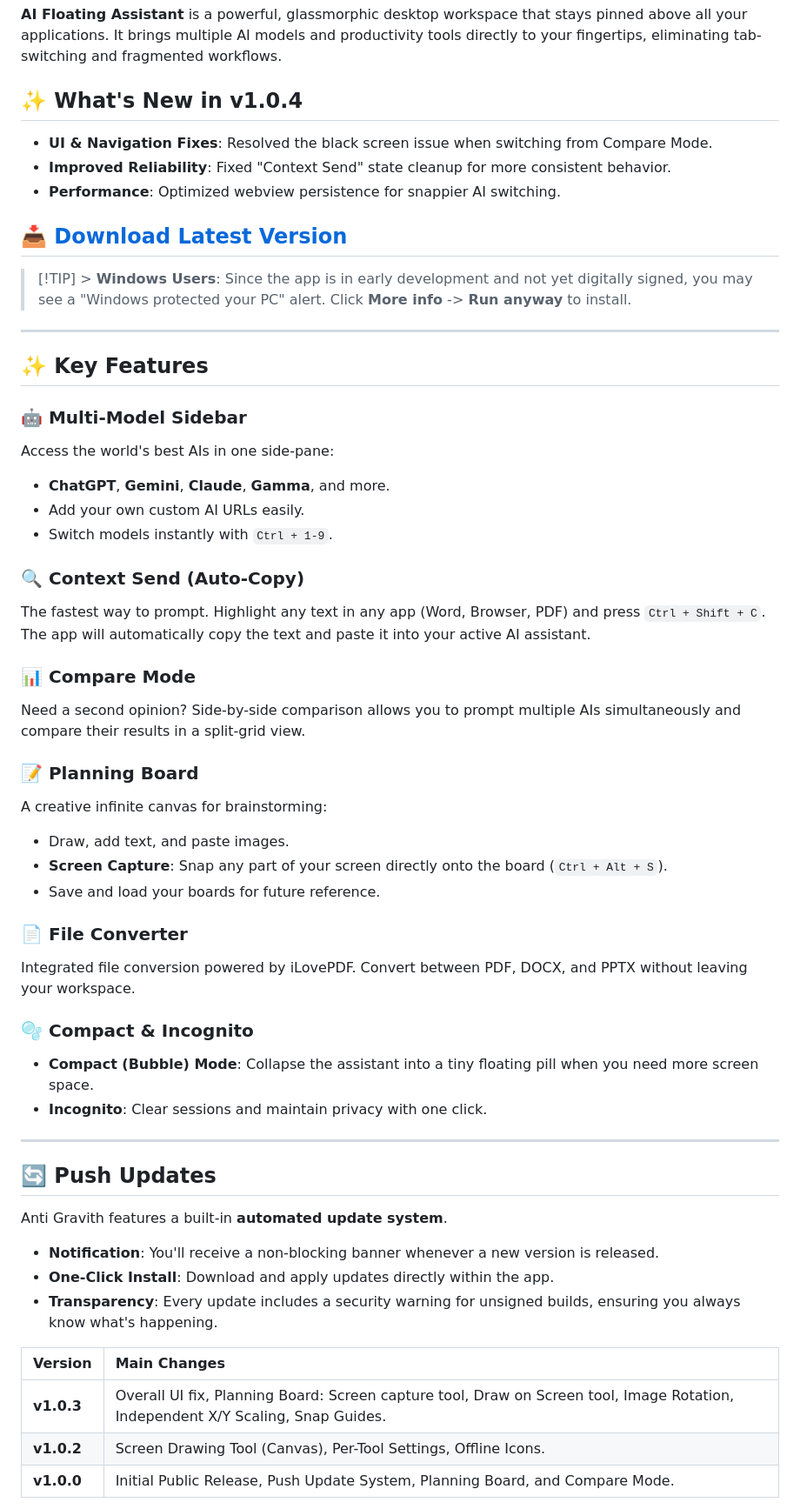
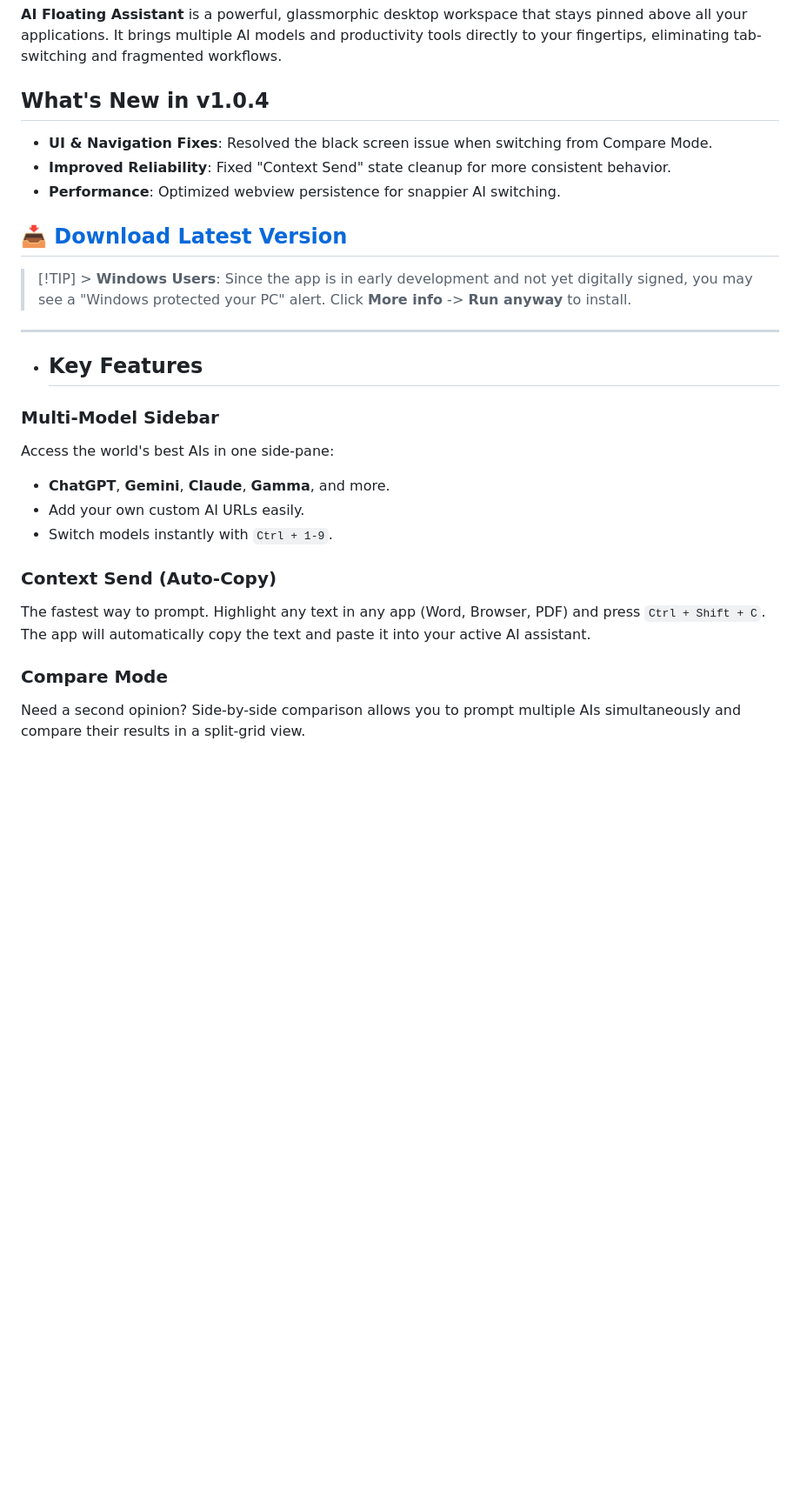
Before and after one commit to ankit3890/AI-Floating-Assistant, a Markdown page: README.md, the part around one of its changes. Shown at 87% size. Drawn GitHub-style; blank space fills up the shorter version.

```diff
--- a/README.md
+++ b/README.md
@@ -6,7 +6,7 @@
 
 **AI Floating Assistant** is a powerful, glassmorphic desktop workspace that stays pinned above all your applications. It brings multiple AI models and productivity tools directly to your fingertips, eliminating tab-switching and fragmented workflows.
 
-## ✨ What's New in v1.0.4
+## What's New in v1.0.4
 
 - **UI & Navigation Fixes**: Resolved the black screen issue when switching from Compare Mode.
 - **Improved Reliability**: Fixed "Context Send" state cleanup for more consistent behavior.
@@ -18,9 +18,9 @@
 
 ---
 
-## ✨ Key Features
+- ## Key Features
 
-### 🤖 Multi-Model Sidebar
+### Multi-Model Sidebar
 
 Access the world's best AIs in one side-pane:
 
@@ -28,44 +28,11 @@ Access the world's best AIs in one side-pane:
 - Add your own custom AI URLs easily.
 - Switch models instantly with `Ctrl + 1-9`.
 
-### 🔍 Context Send (Auto-Copy)
+### Context Send (Auto-Copy)
 
 The fastest way to prompt. Highlight any text in any app (Word, Browser, PDF) and press `Ctrl + Shift + C`. The app will automatically copy the text and paste it into your active AI assistant.
 
-### 📊 Compare Mode
+### Compare Mode
 
 Need a second opinion? Side-by-side comparison allows you to prompt multiple AIs simultaneously and compare their results in a split-grid view.
 
-### 📝 Planning Board
-
-A creative infinite canvas for brainstorming:
-
-- Draw, add text, and paste images.
-- **Screen Capture**: Snap any part of your screen directly onto the board (`Ctrl + Alt + S`).
-- Save and load your boards for future reference.
-
-### 📄 File Converter
-
-Integrated file conversion powered by iLovePDF. Convert between PDF, DOCX, and PPTX without leaving your workspace.
-
-### 🫧 Compact & Incognito
-
-- **Compact (Bubble) Mode**: Collapse the assistant into a tiny floating pill when you need more screen space.
-- **Incognito**: Clear sessions and maintain privacy with one click.
-
----
-
-## 🔄 Push Updates
-
-Anti Gravith features a built-in **automated update system**.
-
-- **Notification**: You'll receive a non-blocking banner whenever a new version is released.
-- **One-Click Install**: Download and apply updates directly within the app.
-- **Transparency**: Every update includes a security warning for unsigned builds, ensuring you always know what's happening.
-
-| Version    | Main Changes                                                                                                                    |
-| :--------- | :------------------------------------------------------------------------------------------------------------------------------ |
-| **v1.0.3** | Overall UI fix, Planning Board: Screen capture tool, Draw on Screen tool, Image Rotation, Independent X/Y Scaling, Snap Guides. |
-| **v1.0.2** | Screen Drawing Tool (Canvas), Per-Tool Settings, Offline Icons.                                                                 |
-| **v1.0.0** | Initial Public Release, Push Update System, Planning Board, and Compare Mode.                                                   |
-
```
Also changed, not shown: other parts of README.md (+27 -17 lines).
